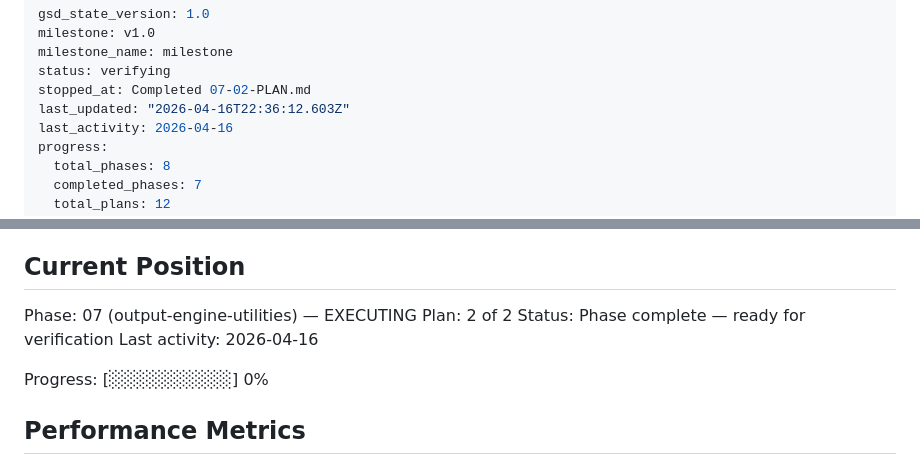
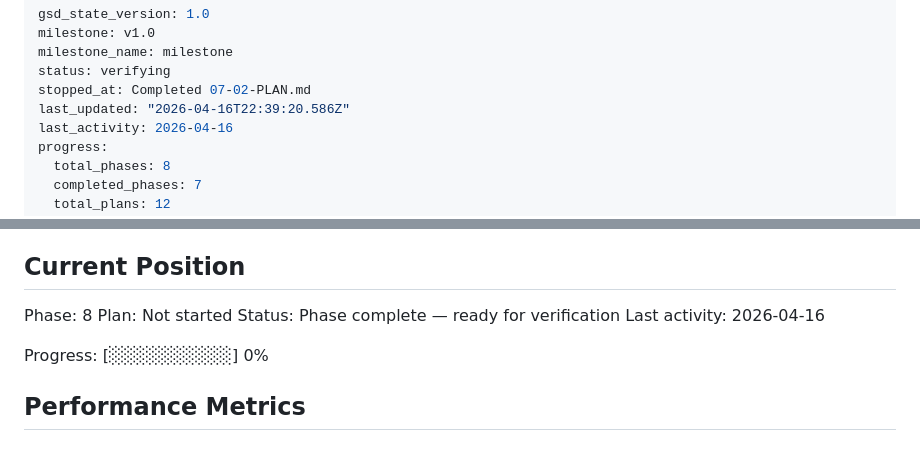
Before and after one commit to stefanriegel/uddi-permission-helper, a Markdown page: .planning/STATE.md, 2 parts joined by grey strips. Drawn GitHub-style.

Commit message:
docs(phase-7): complete phase execution

```diff
--- a/.planning/STATE.md
+++ b/.planning/STATE.md
@@ -4,7 +4,7 @@ milestone: v1.0
 milestone_name: milestone
 status: verifying
 stopped_at: Completed 07-02-PLAN.md
-last_updated: "2026-04-16T22:36:12.603Z"
+last_updated: "2026-04-16T22:39:20.586Z"
 last_activity: 2026-04-16
 progress:
   total_phases: 8
@@ -25,8 +25,8 @@ See: .planning/PROJECT.md (updated 2026-04-16)
 
 ## Current Position
 
-Phase: 07 (output-engine-utilities) — EXECUTING
-Plan: 2 of 2
+Phase: 8
+Plan: Not started
 Status: Phase complete — ready for verification
 Last activity: 2026-04-16
 
```
Also changed, not shown: 1 other file.
